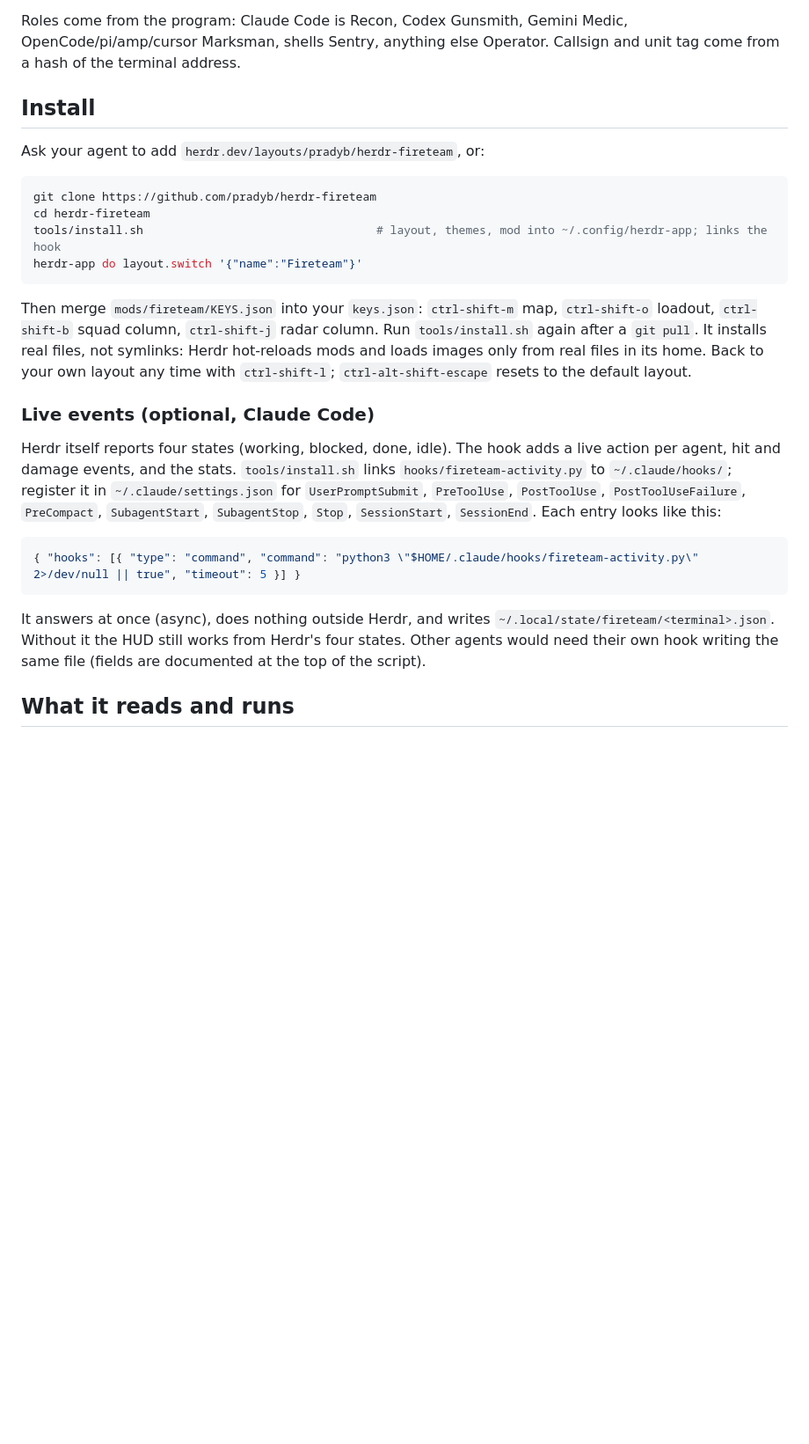
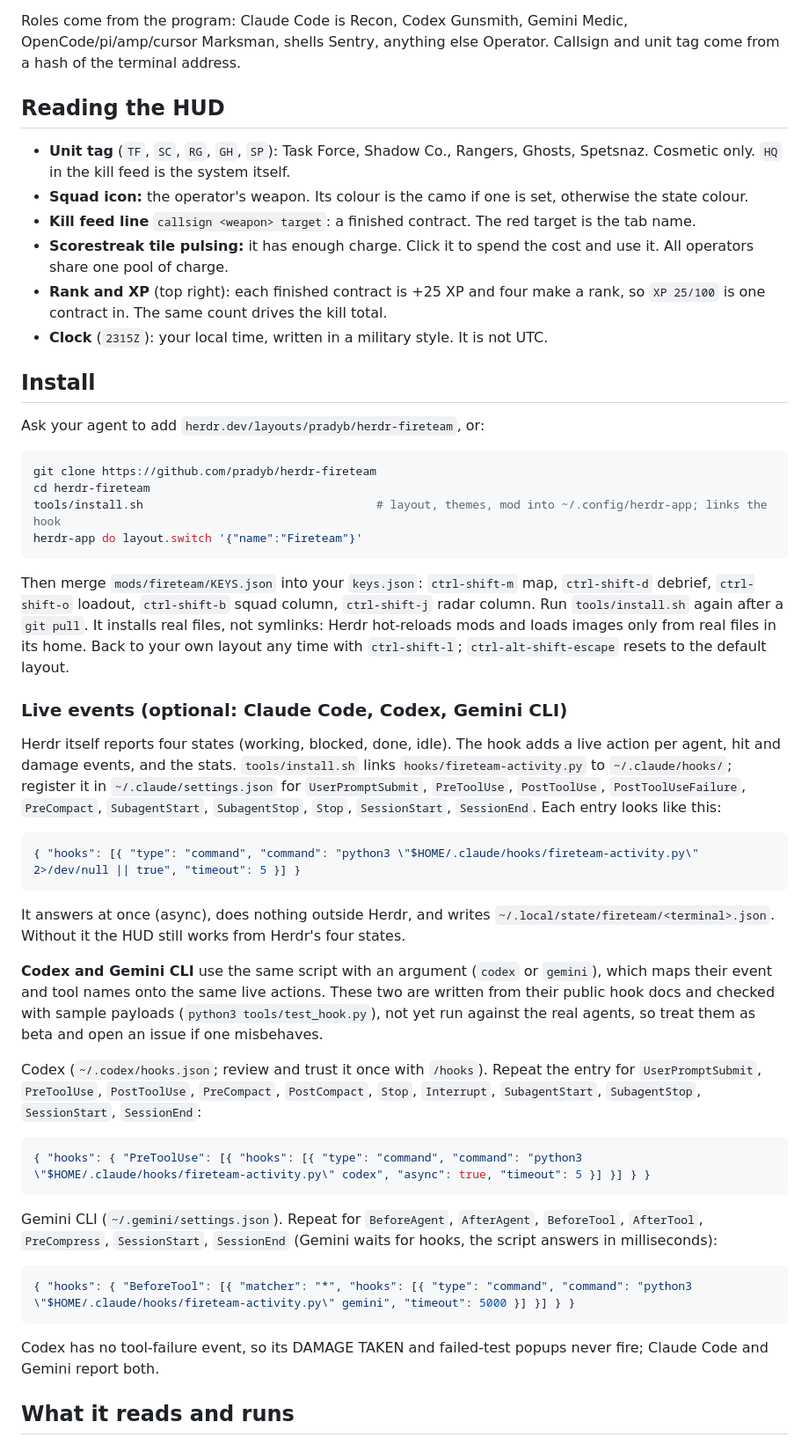
Before and after one commit to pradyb/herdr-fireteam, a Markdown page: README.md, the part around one of its changes. Shown at 88% size. GitHub-like rendering; blank space fills up the shorter version.

````diff
--- a/README.md
+++ b/README.md
@@ -36,6 +37,15 @@ Hardline (while that operator is focused) makes streaks cost one contract less.
 
 Roles come from the program: Claude Code is Recon, Codex Gunsmith, Gemini Medic, OpenCode/pi/amp/cursor
 Marksman, shells Sentry, anything else Operator. Callsign and unit tag come from a hash of the terminal address.
+
+## Reading the HUD
+
+- **Unit tag** (`TF`, `SC`, `RG`, `GH`, `SP`): Task Force, Shadow Co., Rangers, Ghosts, Spetsnaz. Cosmetic only. `HQ` in the kill feed is the system itself.
+- **Squad icon:** the operator's weapon. Its colour is the camo if one is set, otherwise the state colour.
+- **Kill feed line** `callsign <weapon> target`: a finished contract. The red target is the tab name.
+- **Scorestreak tile pulsing:** it has enough charge. Click it to spend the cost and use it. All operators share one pool of charge.
+- **Rank and XP** (top right): each finished contract is +25 XP and four make a rank, so `XP 25/100` is one contract in. The same count drives the kill total.
+- **Clock** (`2315Z`): your local time, written in a military style. It is not UTC.
 
 ## Install
 
@@ -48,12 +58,12 @@ tools/install.sh                                  # layout, themes, mod into ~/.
 herdr-app do layout.switch '{"name":"Fireteam"}'
 ```
 
-Then merge `mods/fireteam/KEYS.json` into your `keys.json`: `ctrl-shift-m` map, `ctrl-shift-o` loadout,
+Then merge `mods/fireteam/KEYS.json` into your `keys.json`: `ctrl-shift-m` map, `ctrl-shift-d` debrief, `ctrl-shift-o` loadout,
 `ctrl-shift-b` squad column, `ctrl-shift-j` radar column. Run `tools/install.sh` again after a `git pull`.
 It installs real files, not symlinks: Herdr hot-reloads mods and loads images only from real files in its home.
 Back to your own layout any time with `ctrl-shift-l`; `ctrl-alt-shift-escape` resets to the default layout.
 
-### Live events (optional, Claude Code)
+### Live events (optional: Claude Code, Codex, Gemini CLI)
 
 Herdr itself reports four states (working, blocked, done, idle). The hook adds a live action per agent, hit and
 damage events, and the stats. `tools/install.sh` links `hooks/fireteam-activity.py` to `~/.claude/hooks/`; register
@@ -65,8 +75,27 @@ it in `~/.claude/settings.json` for `UserPromptSubmit`, `PreToolUse`, `PostToolU
 ```
 
 It answers at once (async), does nothing outside Herdr, and writes `~/.local/state/fireteam/<terminal>.json`.
-Without it the HUD still works from Herdr's four states. Other agents would need their own hook writing the same file
-(fields are documented at the top of the script).
+Without it the HUD still works from Herdr's four states.
+
+**Codex and Gemini CLI** use the same script with an argument (`codex` or `gemini`), which maps their event and tool names
+onto the same live actions. These two are written from their public hook docs and checked with sample payloads
+(`python3 tools/test_hook.py`), not yet run against the real agents, so treat them as beta and open an issue if one misbehaves.
+
+Codex (`~/.codex/hooks.json`; review and trust it once with `/hooks`). Repeat the entry for `UserPromptSubmit`, `PreToolUse`,
+`PostToolUse`, `PreCompact`, `PostCompact`, `Stop`, `Interrupt`, `SubagentStart`, `SubagentStop`, `SessionStart`, `SessionEnd`:
+
+```json
+{ "hooks": { "PreToolUse": [{ "hooks": [{ "type": "command", "command": "python3 \"$HOME/.claude/hooks/fireteam-activity.py\" codex", "async": true, "timeout": 5 }] }] } }
+```
+
+Gemini CLI (`~/.gemini/settings.json`). Repeat for `BeforeAgent`, `AfterAgent`, `BeforeTool`, `AfterTool`, `PreCompress`,
+`SessionStart`, `SessionEnd` (Gemini waits for hooks, the script answers in milliseconds):
+
+```json
+{ "hooks": { "BeforeTool": [{ "matcher": "*", "hooks": [{ "type": "command", "command": "python3 \"$HOME/.claude/hooks/fireteam-activity.py\" gemini", "timeout": 5000 }] }] } }
+```
+
+Codex has no tool-failure event, so its DAMAGE TAKEN and failed-test popups never fire; Claude Code and Gemini report both.
 
 ## What it reads and runs
 
````
Also changed, not shown: other parts of README.md (+3 -2 lines), CHANGELOG.md (+12 -0 lines), RECIPE.md (+7 -7 lines), preview.png, 16 other files.
